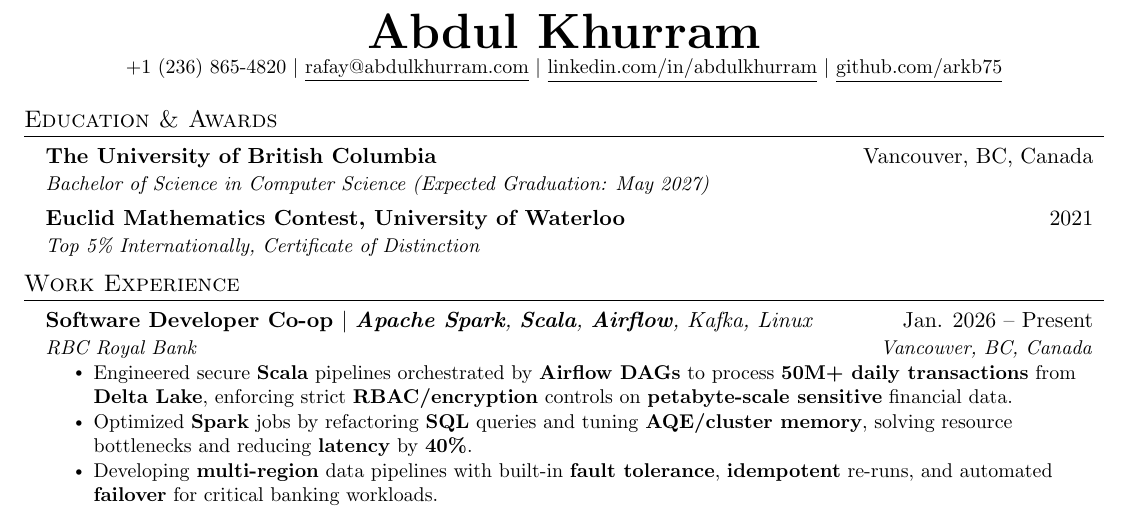
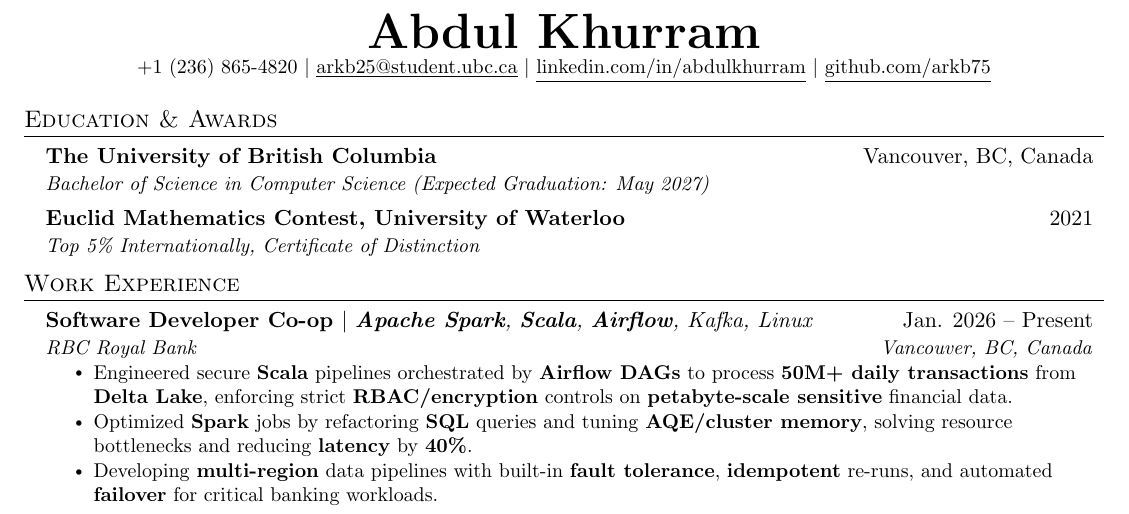
Before and after one commit to arkb75/Resume, a LaTeX CV (abdul_khurram_resume.tex): part of the page, cut so that both start at the same text. Compiled offline with pdfLaTeX.

Commit message:
Update email to arkb25@student.ubc.ca

```diff
--- a/abdul_khurram_resume.tex
+++ b/abdul_khurram_resume.tex
@@ -82,7 +82,7 @@
 %----------HEADING----------
 \begin{center}
     \textbf{\Huge \scshape \href{https://www.abdulkhurram.com}{Abdul Khurram}} \\ \vspace{1pt}
-    \small +1 (236) 865-4820 $|$ \href{mailto:rafay@abdulkhurram.com}{\underline{rafay@abdulkhurram.com}} $|$
+    \small +1 (236) 865-4820 $|$ \href{mailto:arkb25@student.ubc.ca}{\underline{arkb25@student.ubc.ca}} $|$
     \href{https://linkedin.com/in/abdulkhurram}{\underline{linkedin.com/in/abdulkhurram}} $|$
     \href{https://github.com/arkb75}{\underline{github.com/arkb75}}
 \end{center}
```
